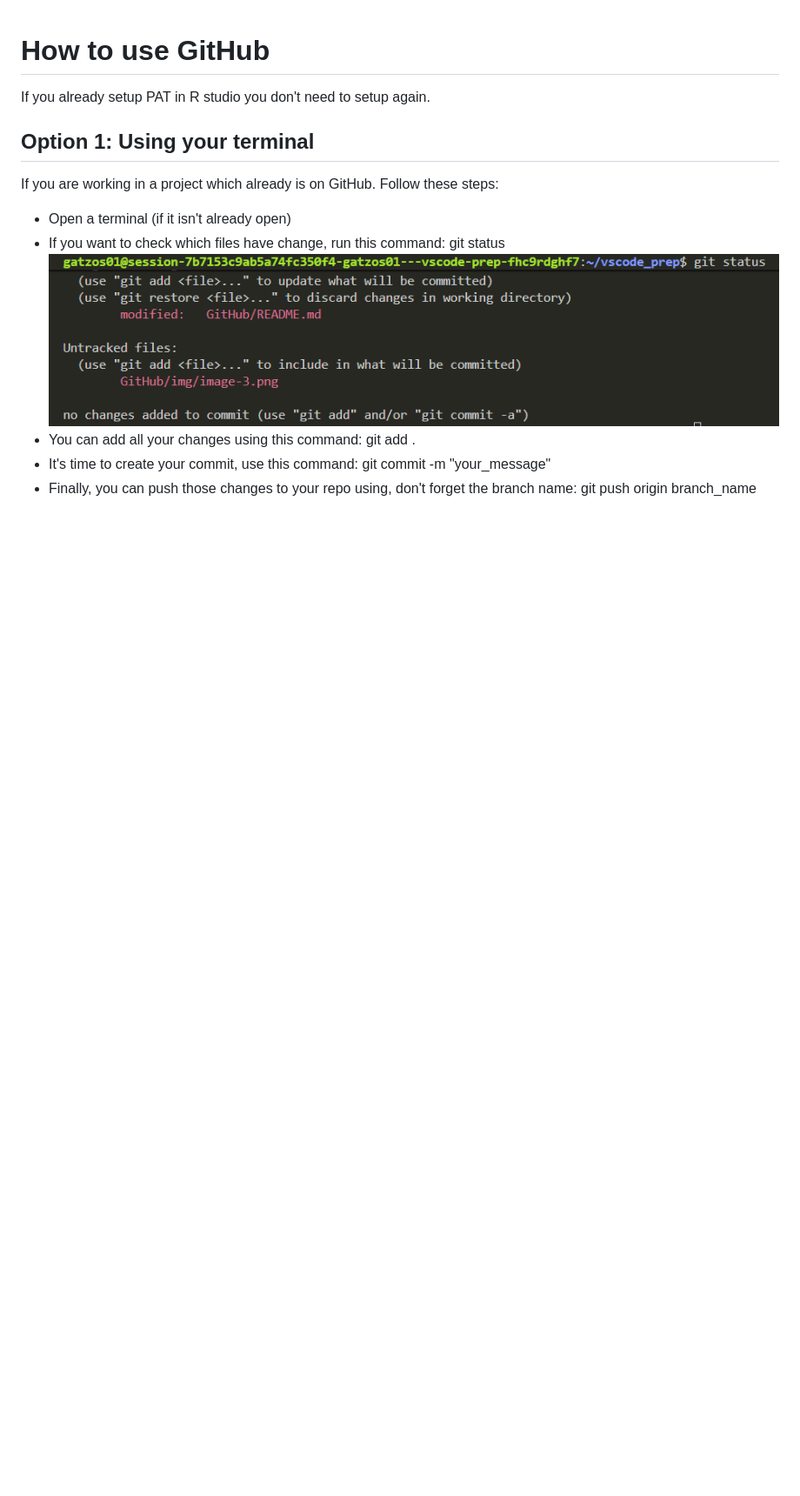
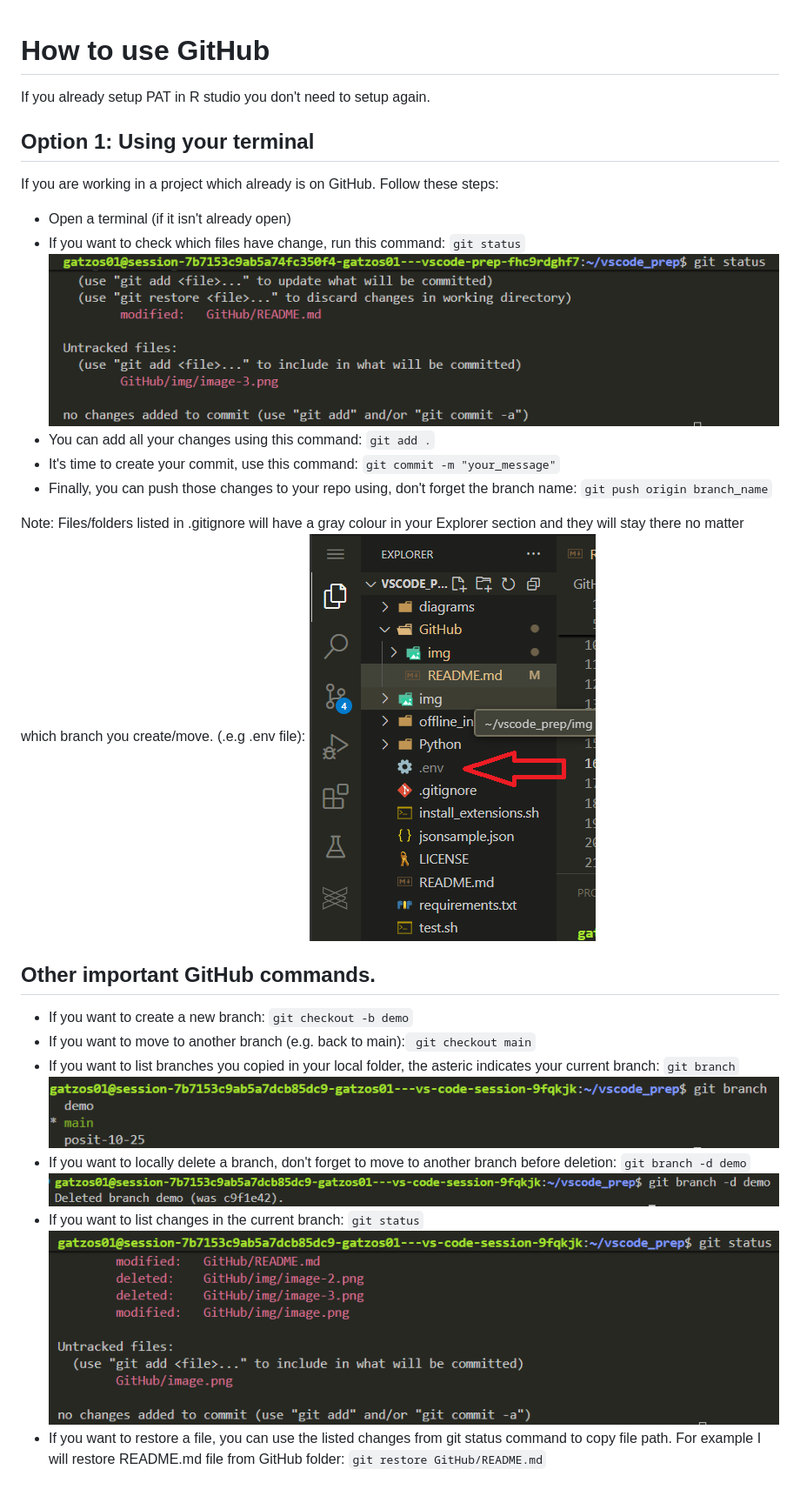
Before and after one commit to Public-Health-Scotland/vscode_prep, a Markdown page: GitHub/README.md, the part around the change. Shown at 87% size. Rendered like a GitHub page; pictures changed too: GitHub/img/image-2.png, GitHub/img/image-3.png, GitHub/img/image-5.png (added); blank space fills up the shorter version.

Commit message:
moregit

```diff
--- a/GitHub/README.md
+++ b/GitHub/README.md
@@ -6,8 +6,22 @@ If you already setup PAT in R studio you don't need to setup again.
 If you are working in a project which already is on GitHub. Follow these steps:
 
 - Open a terminal (if it isn't already open)
-- If you want to check which files have change, run this command: git status
+- If you want to check which files have change, run this command: `git status`
 ![alt text](img/image-4.png)
-- You can add all your changes using this command: git add .
-- It's time to create your commit, use this command: git commit -m "your_message"
-- Finally, you can push those changes to your repo using, don't forget the branch name: git push origin branch_name
+- You can add all your changes using this command: `git add .`
+- It's time to create your commit, use this command: `git commit -m "your_message"`
+- Finally, you can push those changes to your repo using, don't forget the branch name: `git push origin branch_name`
+
+Note: Files/folders listed in .gitignore will have a gray colour in your Explorer section and they will stay there no matter which branch you create/move. (.e.g .env file):
+![alt text](img/image-5.png)
+
+## Other important GitHub commands.
+- If you want to create a new branch: `git checkout -b demo`
+- If you want to move to another branch (e.g. back to main):` git checkout main`
+- If you want to list branches you copied in your local folder, the asteric indicates your current branch: `git branch`
+![alt text](img/image.png)
+- If you want to locally delete a branch, don't forget to move to another branch before deletion: `git branch -d demo`
+![alt text](img/image-2.png)
+- If you want to list changes in the current branch: `git status`
+![alt text](img/image-3.png)
+- If you want to restore a file, you can use the listed changes from git status command to copy file path. For example I will restore README.md file from GitHub folder: `git restore GitHub/README.md`
```
Also changed, not shown: README.md (+1 -0 lines).
